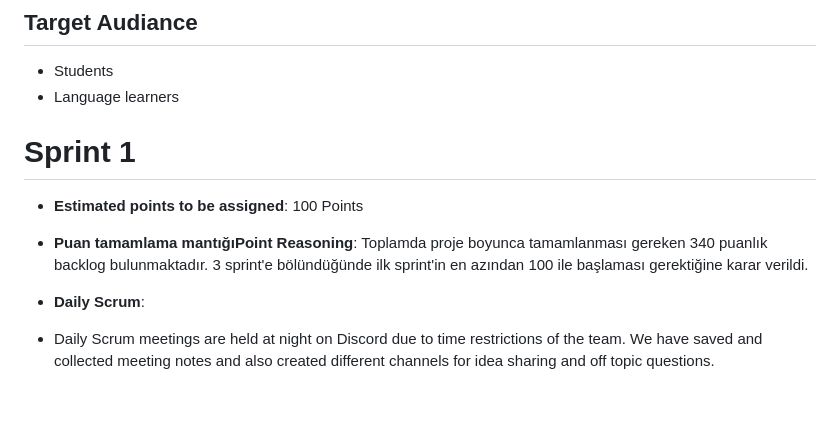
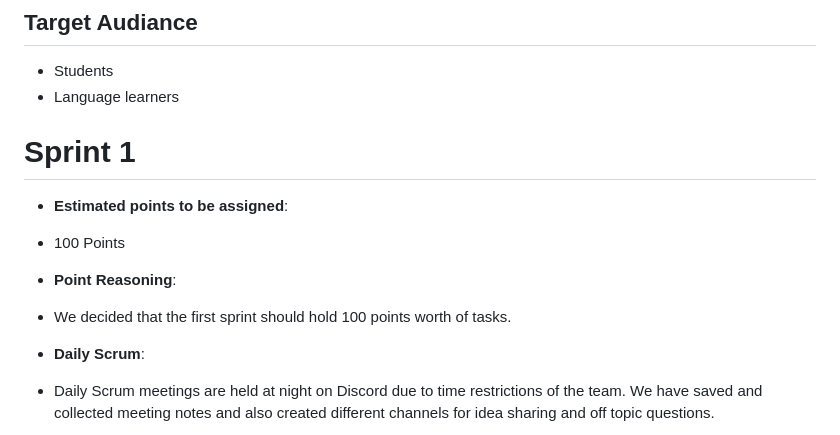
Before and after one commit to Bootcamp-Team-31/LinguAI, a Markdown page: README.md, the part around one of its changes. Drawn GitHub-style; blank space fills up the shorter version.

```diff
--- a/README.md
+++ b/README.md
@@ -55,14 +55,14 @@ It also allows you to keep track of what you have learned so far and helps you g
 - Language learners
 
 
+# Sprint 1
+
+- **Estimated points to be assigned**:
+- 100 Points
 
 
-# Sprint 1
-
-- **Estimated points to be assigned**: 100 Points
-
-
-- **Puan tamamlama mantığıPoint Reasoning**: Toplamda proje boyunca tamamlanması gereken 340 puanlık backlog bulunmaktadır. 3 sprint'e bölündüğünde ilk sprint'in en azından 100 ile başlaması gerektiğine karar verildi.
+- **Point Reasoning**:
+- We decided that the first sprint should hold 100 points worth of tasks.
 
 
 - **Daily Scrum**:
```
Also changed, not shown: other parts of README.md (+10 -6 lines).
